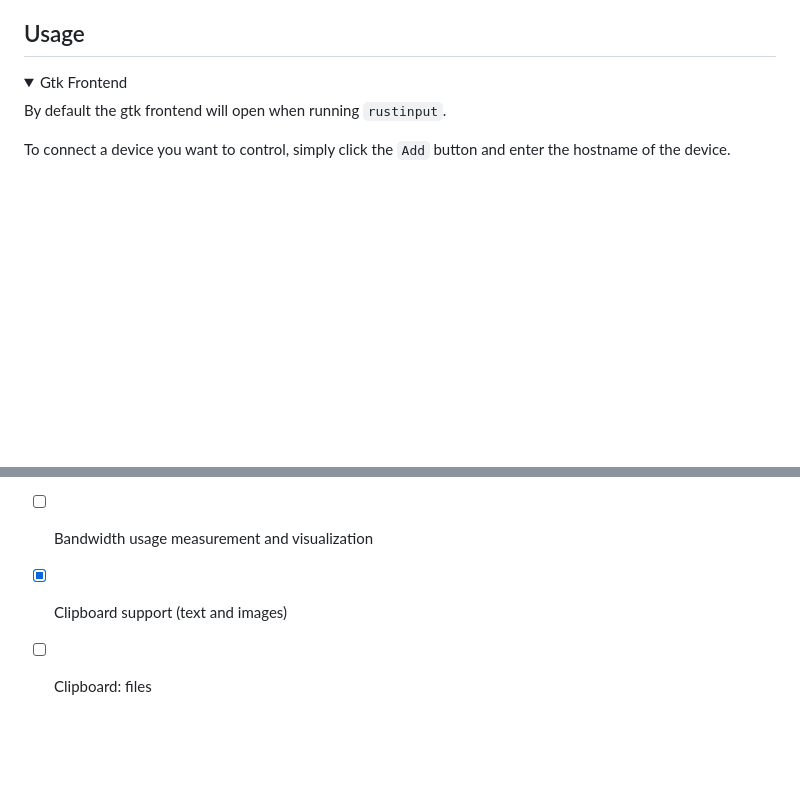
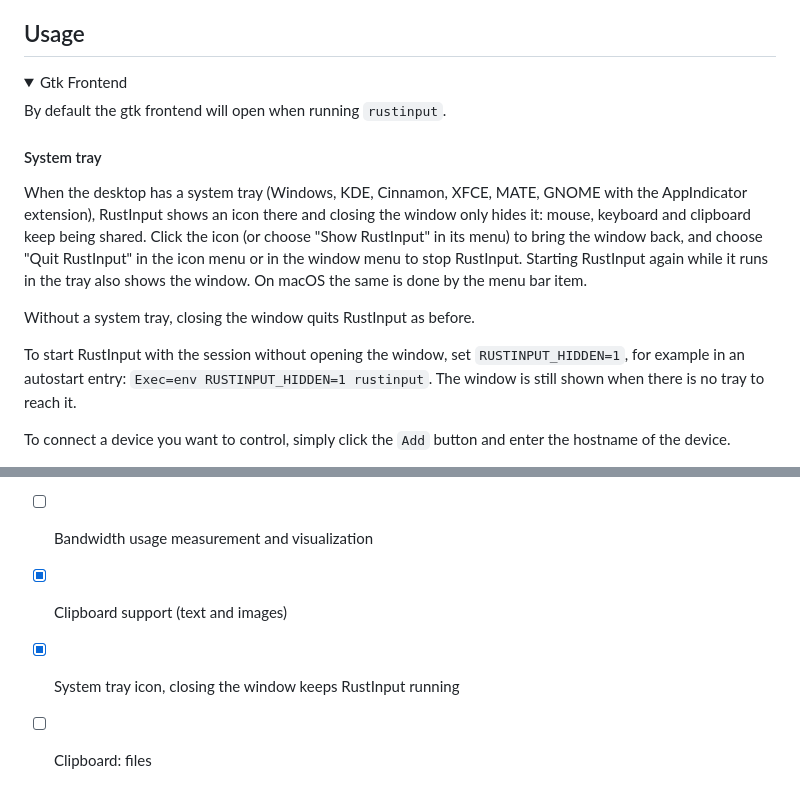
Before and after one commit to felipemarques/rust-input, a Markdown page: README.md, 2 parts joined by grey strips. Drawn GitHub-style; folded sections open; blank space fills up the shorter version.

```diff
--- a/README.md
+++ b/README.md
@@ -325,6 +325,19 @@ the gtk frontend (see conditional compilation).
 
 By default the gtk frontend will open when running `rustinput`.
 
+#### System tray
+
+When the desktop has a system tray (Windows, KDE, Cinnamon, XFCE, MATE, GNOME with the AppIndicator extension),
+RustInput shows an icon there and closing the window only hides it: mouse, keyboard and clipboard keep being shared.
+Click the icon (or choose "Show RustInput" in its menu) to bring the window back, and choose "Quit RustInput" in the
+icon menu or in the window menu to stop RustInput. Starting RustInput again while it runs in the tray also shows the window.
+On macOS the same is done by the menu bar item.
+
+Without a system tray, closing the window quits RustInput as before.
+
+To start RustInput with the session without opening the window, set `RUSTINPUT_HIDDEN=1`, for example in an
+autostart entry: `Exec=env RUSTINPUT_HIDDEN=1 rustinput`. The window is still shown when there is no tray to reach it.
+
 To connect a device you want to control, simply click the `Add` button and enter the hostname
 of the device.
 
@@ -451,6 +464,7 @@ Where `left` can be either `left`, `right`, `top` or `bottom`.
 - [ ] Latency measurement and visualization
 - [ ] Bandwidth usage measurement and visualization
 - [x] Clipboard support (text and images)
+- [x] System tray icon, closing the window keeps RustInput running
 - [ ] Clipboard: files
 
 
```
Also changed, not shown: rustinput-gtk/resources/tray/rustinput-16.png (added), rustinput-gtk/resources/tray/rustinput-22.png (added), rustinput-gtk/resources/tray/rustinput-24.png (added), rustinput-gtk/resources/tray/rustinput-32.png (added), rustinput-gtk/resources/tray/rustinput-48.png (added), rustinput-gtk/resources/tray/rustinput-64.png (added), 10 other files.
